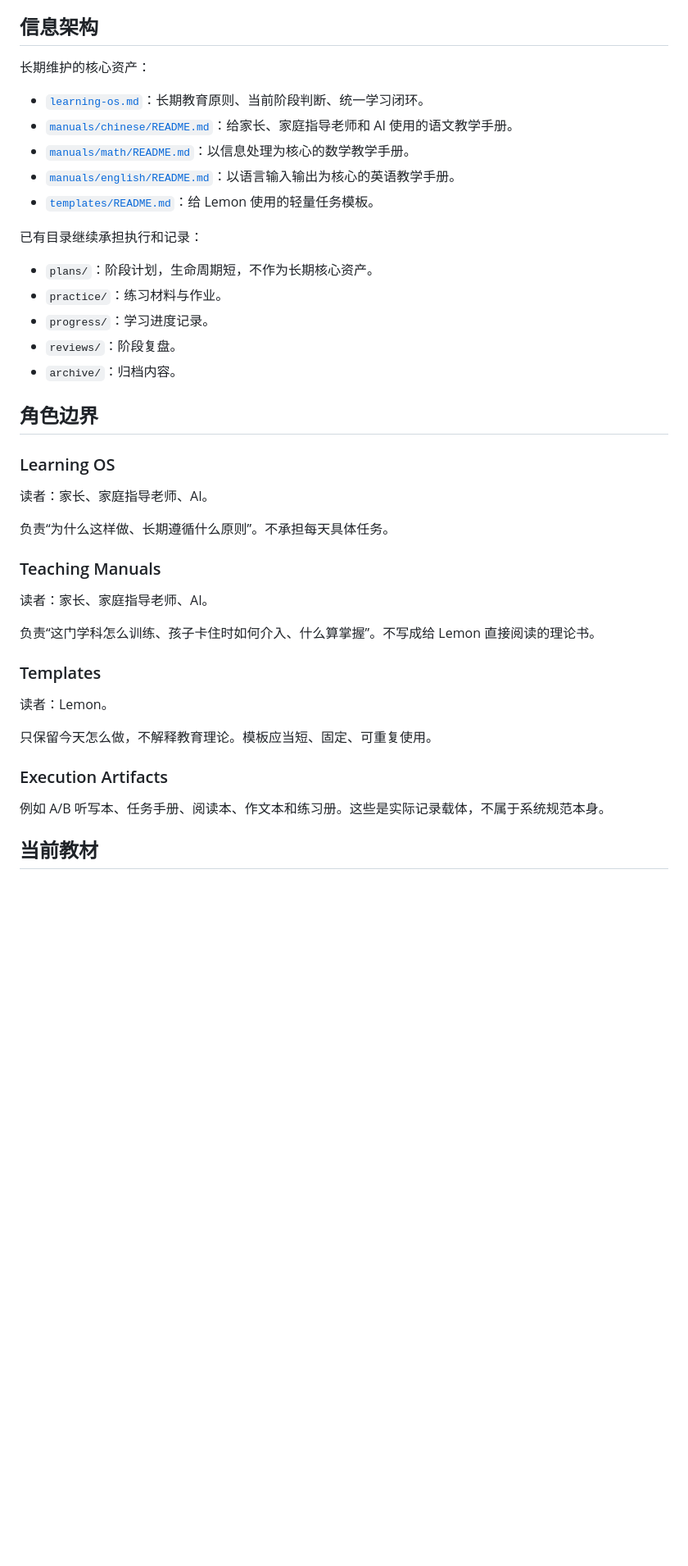
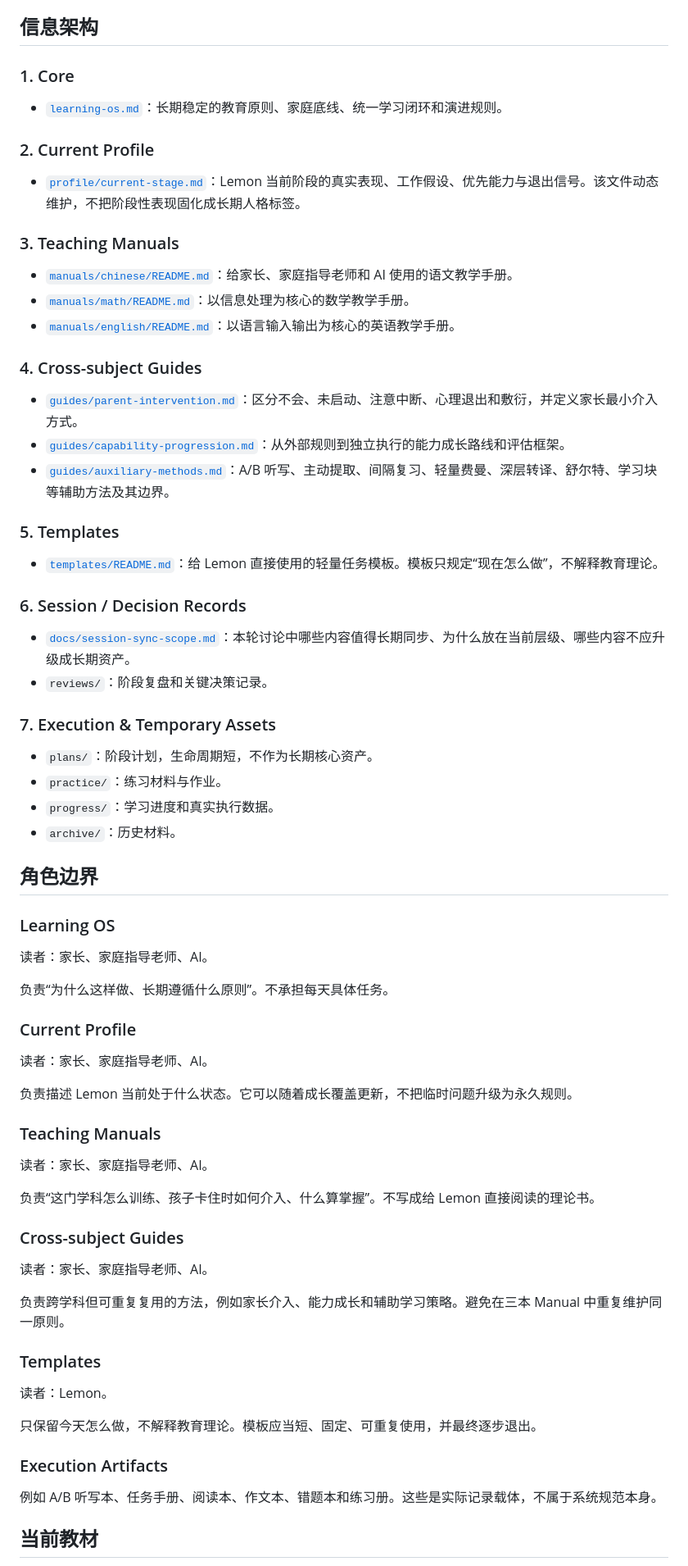
Before and after one commit to feng-y/lemon-learning, a Markdown page: README.md, the part around one of its changes. Shown at 82% size. Drawn GitHub-style; blank space fills up the shorter version.

Commit message:
docs: expand repository information architecture and sync index

```diff
--- a/README.md
+++ b/README.md
@@ -16,21 +16,41 @@ Lemon 处于三升四阶段。当前优先级不是拔高，而是建立一套
 
 ## 信息架构
 
-长期维护的核心资产：
+### 1. Core
 
-- [`learning-os.md`](learning-os.md)：长期教育原则、当前阶段判断、统一学习闭环。
+- [`learning-os.md`](learning-os.md)：长期稳定的教育原则、家庭底线、统一学习闭环和演进规则。
+
+### 2. Current Profile
+
+- [`profile/current-stage.md`](profile/current-stage.md)：Lemon 当前阶段的真实表现、工作假设、优先能力与退出信号。该文件动态维护，不把阶段性表现固化成长期人格标签。
+
+### 3. Teaching Manuals
+
 - [`manuals/chinese/README.md`](manuals/chinese/README.md)：给家长、家庭指导老师和 AI 使用的语文教学手册。
 - [`manuals/math/README.md`](manuals/math/README.md)：以信息处理为核心的数学教学手册。
 - [`manuals/english/README.md`](manuals/english/README.md)：以语言输入输出为核心的英语教学手册。
-- [`templates/README.md`](templates/README.md)：给 Lemon 使用的轻量任务模板。
 
-已有目录继续承担执行和记录：
+### 4. Cross-subject Guides
+
+- [`guides/parent-intervention.md`](guides/parent-intervention.md)：区分不会、未启动、注意中断、心理退出和敷衍，并定义家长最小介入方式。
+- [`guides/capability-progression.md`](guides/capability-progression.md)：从外部规则到独立执行的能力成长路线和评估框架。
+- [`guides/auxiliary-methods.md`](guides/auxiliary-methods.md)：A/B 听写、主动提取、间隔复习、轻量费曼、深层转译、舒尔特、学习块等辅助方法及其边界。
+
+### 5. Templates
+
+- [`templates/README.md`](templates/README.md)：给 Lemon 直接使用的轻量任务模板。模板只规定“现在怎么做”，不解释教育理论。
+
+### 6. Session / Decision Records
+
+- [`docs/session-sync-scope.md`](docs/session-sync-scope.md)：本轮讨论中哪些内容值得长期同步、为什么放在当前层级、哪些内容不应升级成长期资产。
+- `reviews/`：阶段复盘和关键决策记录。
+
+### 7. Execution & Temporary Assets
 
 - `plans/`：阶段计划，生命周期短，不作为长期核心资产。
 - `practice/`：练习材料与作业。
-- `progress/`：学习进度记录。
-- `reviews/`：阶段复盘。
-- `archive/`：归档内容。
+- `progress/`：学习进度和真实执行数据。
+- `archive/`：历史材料。
 
 ## 角色边界
 
@@ -40,21 +60,33 @@ Lemon 处于三升四阶段。当前优先级不是拔高，而是建立一套
 
 负责“为什么这样做、长期遵循什么原则”。不承担每天具体任务。
 
+### Current Profile
+
+读者：家长、家庭指导老师、AI。
+
+负责描述 Lemon 当前处于什么状态。它可以随着成长覆盖更新，不把临时问题升级为永久规则。
+
 ### Teaching Manuals
 
 读者：家长、家庭指导老师、AI。
 
 负责“这门学科怎么训练、孩子卡住时如何介入、什么算掌握”。不写成给 Lemon 直接阅读的理论书。
 
+### Cross-subject Guides
+
+读者：家长、家庭指导老师、AI。
+
+负责跨学科但可重复复用的方法，例如家长介入、能力成长和辅助学习策略。避免在三本 Manual 中重复维护同一原则。
+
 ### Templates
 
 读者：Lemon。
 
-只保留今天怎么做，不解释教育理论。模板应当短、固定、可重复使用。
+只保留今天怎么做，不解释教育理论。模板应当短、固定、可重复使用，并最终逐步退出。
 
 ### Execution Artifacts
 
-例如 A/B 听写本、任务手册、阅读本、作文本和练习册。这些是实际记录载体，不属于系统规范本身。
+例如 A/B 听写本、任务手册、阅读本、作文本、错题本和练习册。这些是实际记录载体，不属于系统规范本身。
 
 ## 当前教材
 
```
Also changed, not shown: other parts of README.md (+23 -1 lines).
